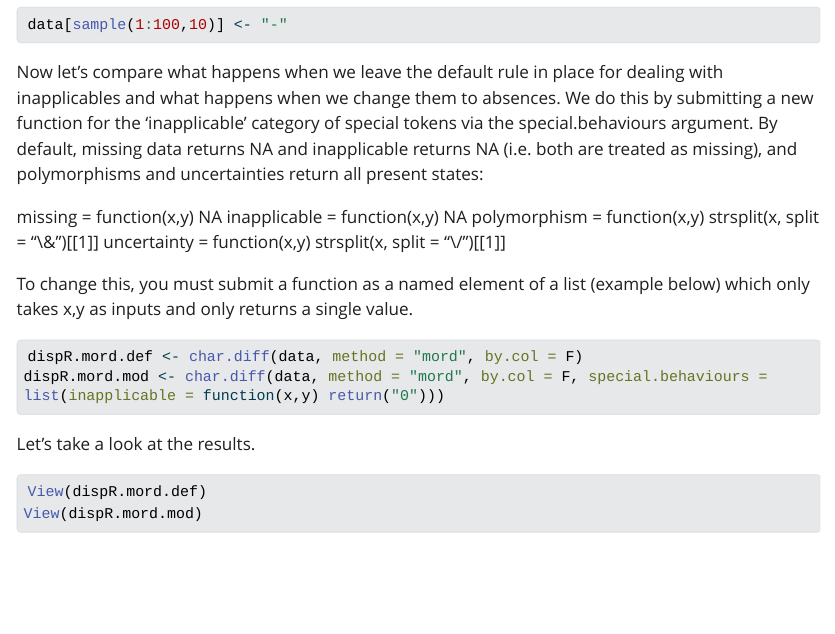
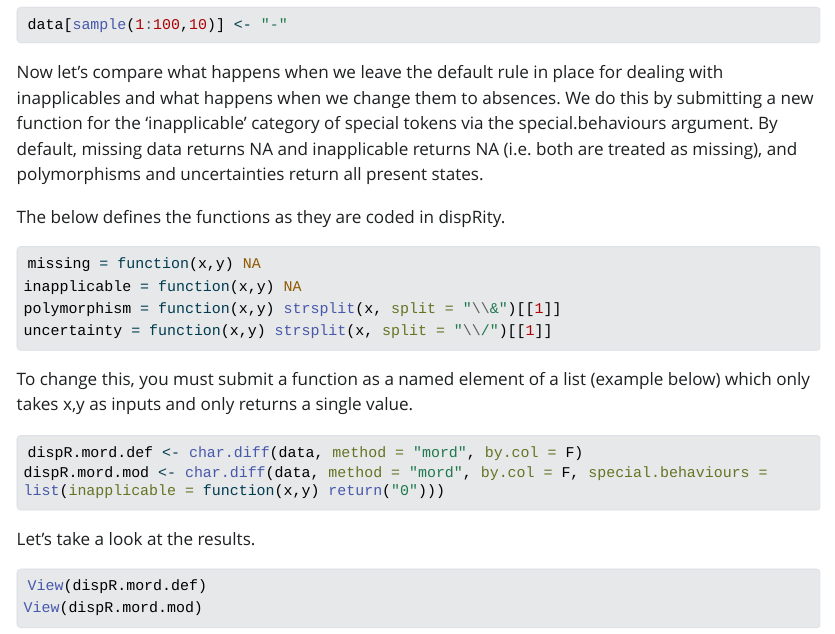
Before and after one commit to PalaeoTom/TSDisparity, a Quarto document (Generating_distance_matrices.qmd): the page in a window 1100 px wide, from 6180 px down. The pictures show the output file Generating_distance_matrices.html that the author committed with the source, opened offline; Quarto's library style sheets are replaced by a plain one without menus; long lines of code are wrapped.

Commit message:
tweaked broken script

````diff
--- a/Generating_distance_matrices.qmd
+++ b/Generating_distance_matrices.qmd
@@ -183,9 +183,16 @@ it also allows you add special tokens to a matrix and specify special behaviors
 data[sample(1:100,10)] <- "-"
 ```
 
-Now let's compare what happens when we leave the default rule in place for dealing with inapplicables and what happens when we change them to absences. We do this by submitting a new function for the 'inapplicable' category of special tokens via the special.behaviours argument. By default, missing data returns NA and inapplicable returns NA (i.e. both are treated as missing), and polymorphisms and uncertainties return all present states:
+Now let's compare what happens when we leave the default rule in place for dealing with inapplicables and what happens when we change them to absences. We do this by submitting a new function for the 'inapplicable' category of special tokens via the special.behaviours argument. By default, missing data returns NA and inapplicable returns NA (i.e. both are treated as missing), and polymorphisms and uncertainties return all present states.
 
-missing = function(x,y) NA inapplicable = function(x,y) NA polymorphism = function(x,y) strsplit(x, split = "\\&")\[\[1\]\] uncertainty = function(x,y) strsplit(x, split = "\\/")\[\[1\]\]
+The below defines the functions as they are coded in dispRity.
+
+```{r}
+missing = function(x,y) NA
+inapplicable = function(x,y) NA
+polymorphism = function(x,y) strsplit(x, split = "\\&")[[1]]
+uncertainty = function(x,y) strsplit(x, split = "\\/")[[1]]
+```
 
 To change this, you must submit a function as a named element of a list (example below) which only takes x,y as inputs and only returns a single value.
 
````
Also changed, not shown: Generating_distance_matrices.html.
